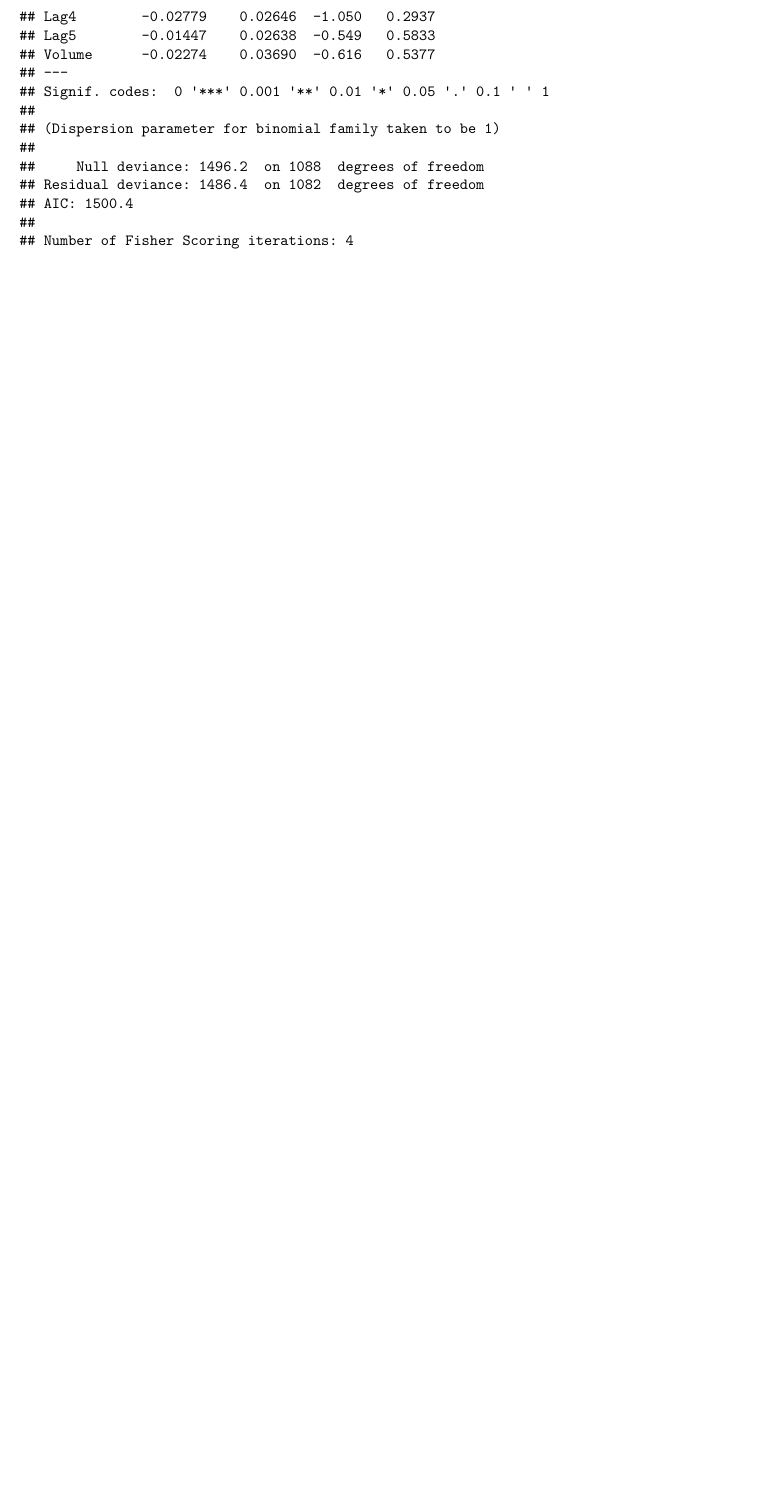
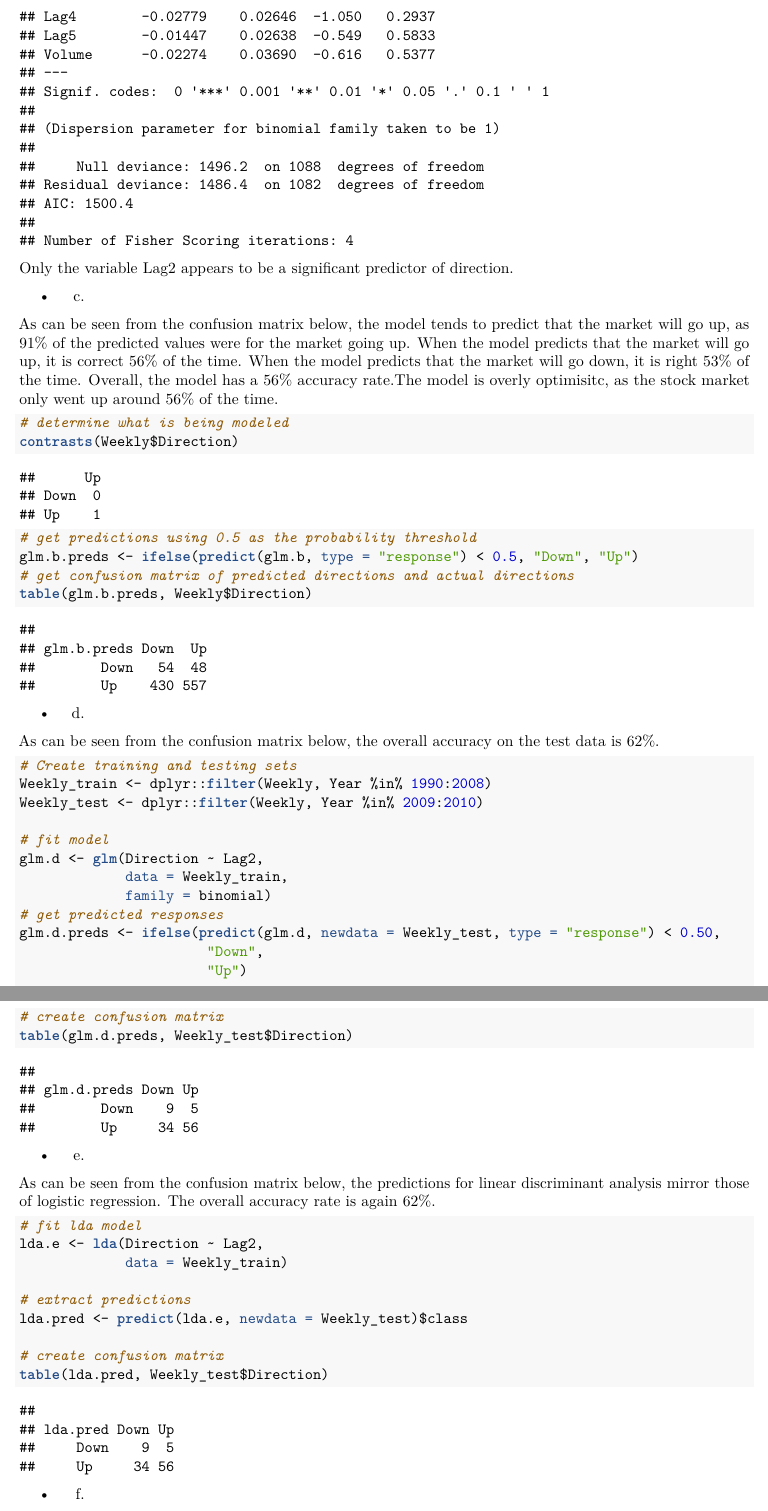
Before and after one commit to davidluizrusso/davidluizrusso-CMU-Applied-Data-Analysis-W17, an R Markdown document (Assignments/Week_6_Assignment.Rmd): part of page 4 of 4 before the commit and two parts of pages 4 and 5 of 6 after it, the two joined at a grey line, cut so that both start at the same text, the shorter picture padded with empty space. The pictures show the output file Assignments/Week_6_Assignment.pdf that the author committed with the source.

Commit message:
Added more solutions to homework 6

````diff
--- a/Assignments/Week_6_Assignment.Rmd
+++ b/Assignments/Week_6_Assignment.Rmd
@@ -85,10 +85,52 @@ summary(glm.b)
 Only the variable Lag2 appears to be a significant predictor of direction.
 
   + c.
+
+As can be seen from the confusion matrix below, the model tends to predict that the market will go up, as `r round((430+557)/(430+557+54+48), 2)*100`% of the predicted values were for the market going up. When the model predicts that the market will go up, it is correct `r round(557/(430+557), 2)*100`% of the time. When the model predicts that the market will go down, it is right `r round(54/(54+48), 2)*100`% of the time. Overall, the model has a `r round((54+557)/(54+48+430+557), 2)*100`% accuracy rate.The model is overly optimisitc, as the stock market only went up around 56% of the time.
 ```{r c_confusion_matrix}
 
+# determine what is being modeled
 contrasts(Weekly$Direction)
+# get predictions using 0.5 as the probability threshold
 glm.b.preds <- ifelse(predict(glm.b, type = "response") < 0.5, "Down", "Up")
+# get confusion matrix of predicted directions and actual directions
 table(glm.b.preds, Weekly$Direction)
 
 ```
+
+   + d.
+
+As can be seen from the confusion matrix below, the overall accuracy on the test data is `r round((9+56)/(9+56+5+34), 2)*100`%.
+```{r d_validation_log_reg}
+# Create training and testing sets
+Weekly_train <- dplyr::filter(Weekly, Year %in% 1990:2008)
+Weekly_test <- dplyr::filter(Weekly, Year %in% 2009:2010)
+
+# fit model
+glm.d <- glm(Direction ~ Lag2,
+             data = Weekly_train,
+             family = binomial)
+# get predicted responses
+glm.d.preds <- ifelse(predict(glm.d, newdata = Weekly_test, type = "response") < 0.50,
+                       "Down",
+                       "Up")
+
+# create confusion matrix
+table(glm.d.preds, Weekly_test$Direction)
+```
+  + e.
+
+As can be seen from the confusion matrix below, the predictions for linear discriminant analysis mirror those of logistic regression. The overall accuracy rate is again `r round((9+56)/(9+5+34+56), 2)*100`%.
+```{r e_validation_lda}
+# fit lda model
+lda.e <- lda(Direction ~ Lag2,
+             data = Weekly_train)
+
+# extract predictions
+lda.pred <- predict(lda.e, newdata = Weekly_test)$class
+
+# create confusion matrix
+table(lda.pred, Weekly_test$Direction)
+```
+
+  + f.
````
Also changed, not shown: Assignments/Week_6_Assignment.pdf, Assignments/Week_6_Assignment.Rmd (32 more changed lines), 1 other file.
